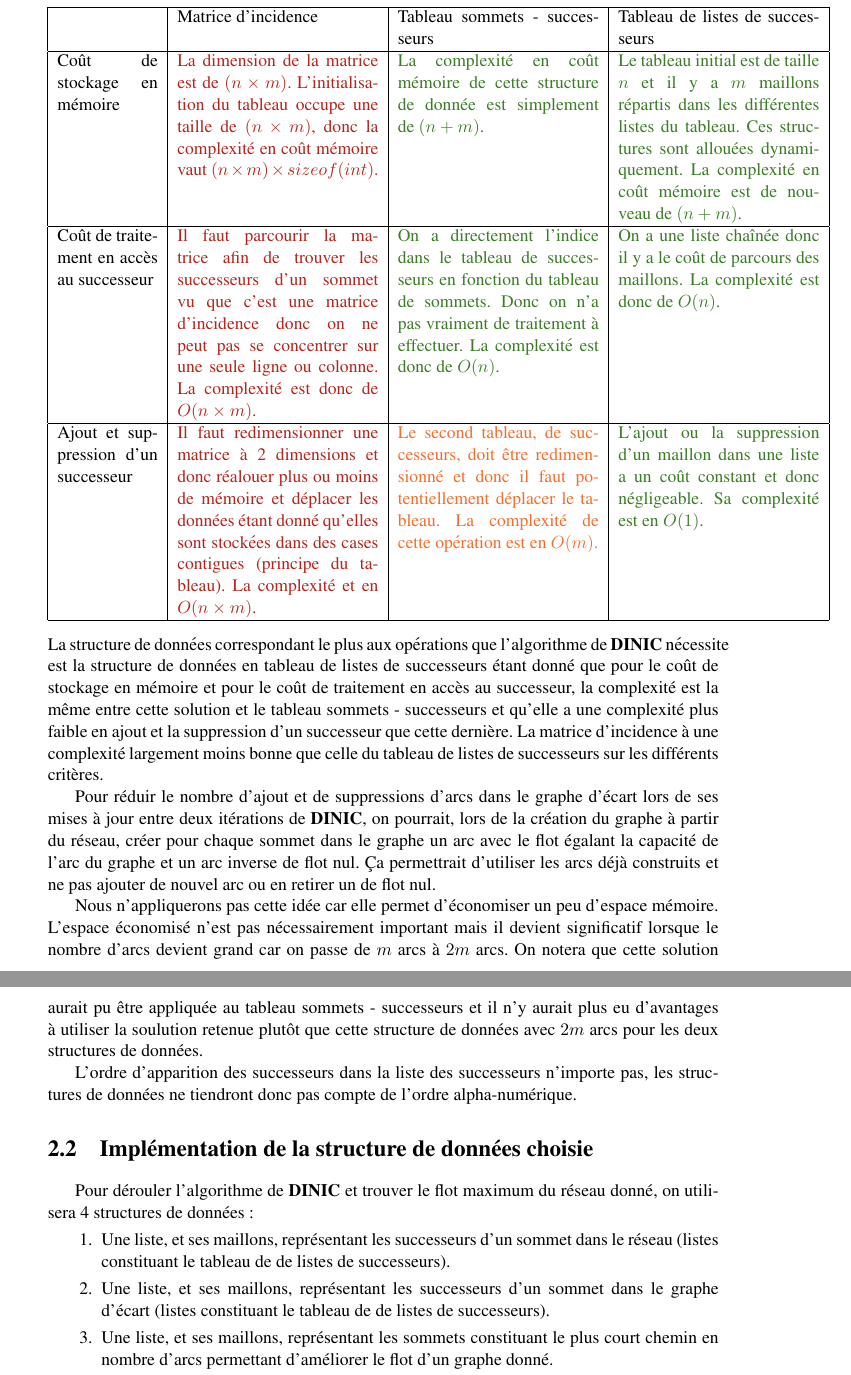
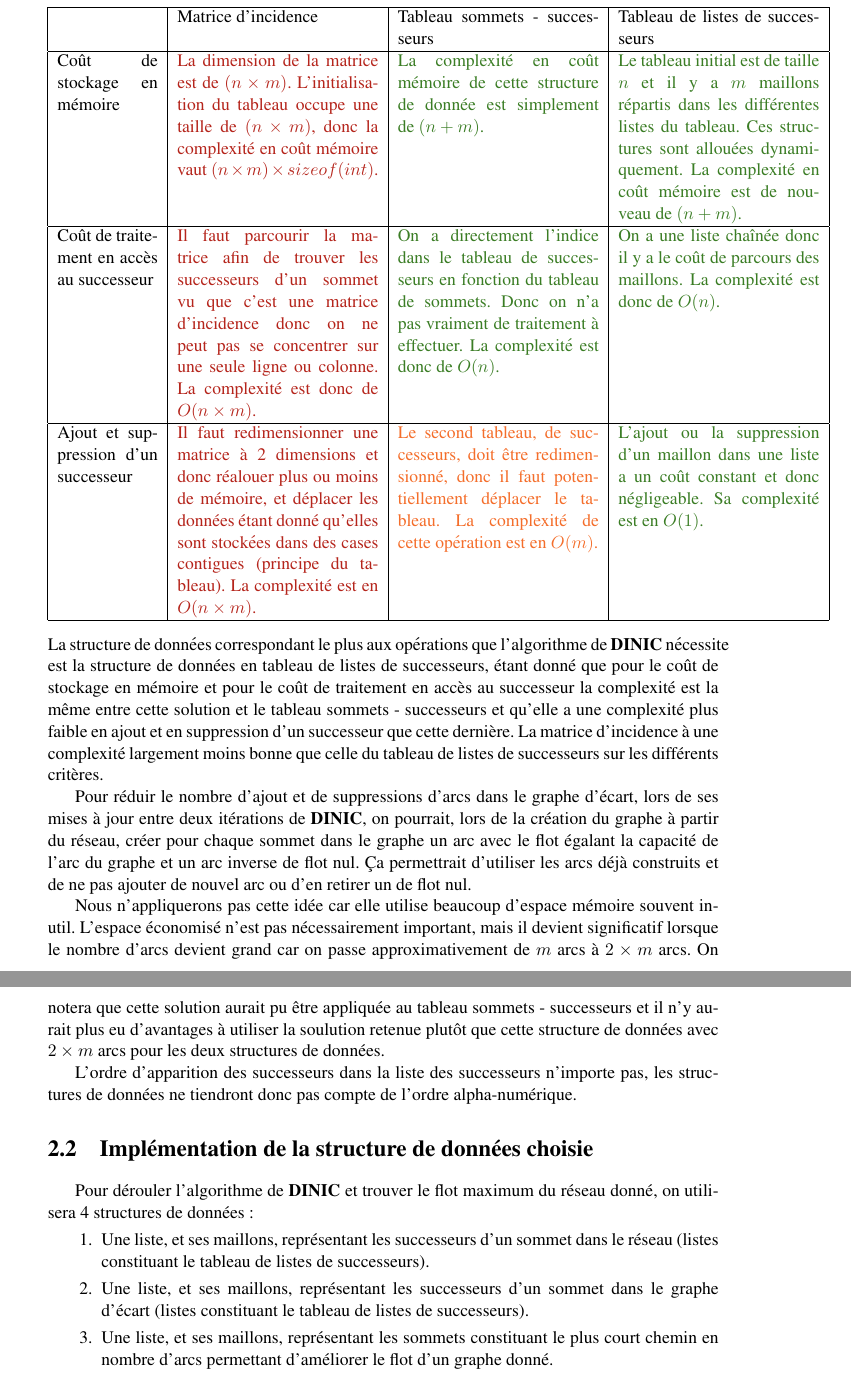
Before and after one commit to Badmavasan/SD-projetsdgc, a LaTeX document (RapportFinal_Projet_SD-GC/RapportFinal_Projet_SD-GC.tex): two parts of pages 9 and 10 of 18, joined at a grey line, cut so that both start at the same text. Compiled offline with pdfLaTeX.

Commit message:
Rapport corrections fautes de frappes

```diff
--- a/RapportFinal_Projet_SD-GC/RapportFinal_Projet_SD-GC.tex
+++ b/RapportFinal_Projet_SD-GC/RapportFinal_Projet_SD-GC.tex
@@ -184,17 +184,17 @@
             	\textcolor{OliveGreen}{On a une liste chaînée donc il y a le coût de parcours des maillons. La complexité est donc de $O(n)$.}\\
             \hline
             	Ajout et suppression d'un successeur &
-            	\textcolor{BrickRed}{Il faut redimensionner une matrice à 2 dimensions et donc réalouer plus ou moins de mémoire et déplacer les données étant donné qu'elles sont stockées dans des cases contigues (principe du tableau). La complexité et en $O(n \times m)$.} &
-            	\textcolor{Orange}{Le second tableau, de successeurs, doit être redimensionné et donc il faut potentiellement déplacer le tableau. La complexité de cette opération est en $O(m)$.} &
+            	\textcolor{BrickRed}{Il faut redimensionner une matrice à 2 dimensions et donc réalouer plus ou moins de mémoire, et déplacer les données étant donné qu'elles sont stockées dans des cases contigues (principe du tableau). La complexité est en $O(n \times m)$.} &
+            	\textcolor{Orange}{Le second tableau, de successeurs, doit être redimensionné, donc il faut potentiellement déplacer le tableau. La complexité de cette opération est en $O(m)$.} &
             	\textcolor{OliveGreen}{L'ajout ou la suppression d'un maillon dans une liste a un coût constant et donc négligeable. Sa complexité est en $O(1)$.}\\
             \hline
         \end{tabular}
     \end{center}
-    La structure de données correspondant le plus aux opérations que l'algorithme de \textbf{DINIC} nécessite est la structure de données en tableau de listes de successeurs étant donné que pour le coût de stockage en mémoire et pour le coût de traitement en accès au successeur, la complexité est la même entre cette solution et le tableau sommets - successeurs et qu'elle a une complexité plus faible en ajout et la suppression d'un successeur que cette dernière. La matrice d'incidence à une complexité largement moins bonne que celle du tableau de listes de successeurs sur les différents critères.
+    La structure de données correspondant le plus aux opérations que l'algorithme de \textbf{DINIC} nécessite est la structure de données en tableau de listes de successeurs, étant donné que pour le coût de stockage en mémoire et pour le coût de traitement en accès au successeur la complexité est la même entre cette solution et le tableau sommets - successeurs et qu'elle a une complexité plus faible en ajout et en suppression d'un successeur que cette dernière. La matrice d'incidence à une complexité largement moins bonne que celle du tableau de listes de successeurs sur les différents critères.
 
-    Pour réduir le nombre d'ajout et de suppressions d'arcs dans le graphe d'écart lors de ses mises à jour entre deux itérations de \textbf{DINIC}, on pourrait, lors de la création du graphe à partir du réseau, créer pour chaque sommet dans le graphe un arc avec le flot égalant la capacité de l'arc du graphe et un arc inverse de flot nul. Ça permettrait d'utiliser les arcs déjà construits et ne pas ajouter de nouvel arc ou en retirer un de flot nul.
+    Pour réduir le nombre d'ajout et de suppressions d'arcs dans le graphe d'écart, lors de ses mises à jour entre deux itérations de \textbf{DINIC}, on pourrait, lors de la création du graphe à partir du réseau, créer pour chaque sommet dans le graphe un arc avec le flot égalant la capacité de l'arc du graphe et un arc inverse de flot nul. Ça permettrait d'utiliser les arcs déjà construits et de ne pas ajouter de nouvel arc ou d'en retirer un de flot nul.
 
-    Nous n'appliquerons pas cette idée car elle permet d'économiser un peu d'espace mémoire. L'espace économisé n'est pas nécessairement important mais il devient significatif lorsque le nombre d'arcs devient grand car on passe de $m$ arcs à $2m$ arcs. On notera que cette solution aurait pu être appliquée au tableau sommets - successeurs et il n'y aurait plus eu d'avantages à utiliser la soulution retenue plutôt que cette structure de données avec $2m$ arcs pour les deux structures de données.
+    Nous n'appliquerons pas cette idée car elle utilise beaucoup d'espace mémoire souvent inutil. L'espace économisé n'est pas nécessairement important, mais il devient significatif lorsque le nombre d'arcs devient grand car on passe approximativement de $m$ arcs à $2 \times m$ arcs. On notera que cette solution aurait pu être appliquée au tableau sommets - successeurs et il n'y aurait plus eu d'avantages à utiliser la soulution retenue plutôt que cette structure de données avec $2 \times m$ arcs pour les deux structures de données.
 
     L'ordre d'apparition des successeurs dans la liste des successeurs n'importe pas, les structures de données ne tiendront donc pas compte de l'ordre alpha-numérique.
 
@@ -202,8 +202,8 @@
 
 	Pour dérouler l'algorithme de \textbf{DINIC} et trouver le flot maximum du réseau donné, on utilisera 4 structures de données :
 	\begin{enumerate}
-		\item Une liste, et ses maillons, représentant les successeurs d'un sommet dans le réseau (listes constituant le tableau de de listes de successeurs).
-		\item Une liste, et ses maillons, représentant les successeurs d'un sommet dans le graphe d'écart (listes constituant le tableau de de listes de successeurs).
+		\item Une liste, et ses maillons, représentant les successeurs d'un sommet dans le réseau (listes constituant le tableau de listes de successeurs).
+		\item Une liste, et ses maillons, représentant les successeurs d'un sommet dans le graphe d'écart (listes constituant le tableau de listes de successeurs).
 		\item Une liste, et ses maillons, représentant les sommets constituant le plus court chemin en nombre d'arcs permettant d'améliorer le flot d'un graphe donné.
 		\item Une file permettant de trouver le plus court chemin en nombre d'arcs dans un graphe donné.
 	\end{enumerate}
```
Also changed, not shown: RapportFinal_Projet_SD-GC/RapportFinal_Projet_SD-GC.pdf, RapportFinal_Projet_SD-GC/RapportFinal_Projet_SD-GC.tex (8 more changed lines).
